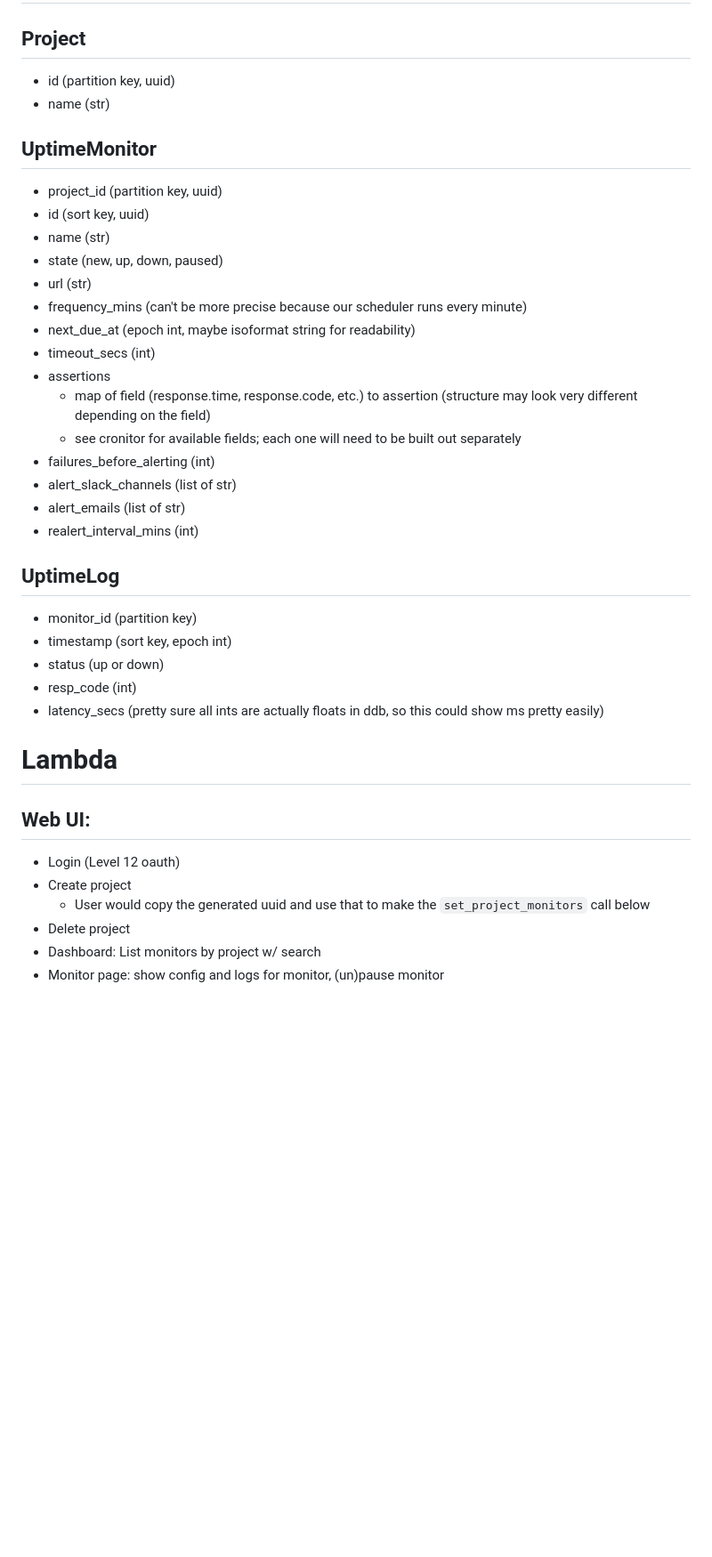
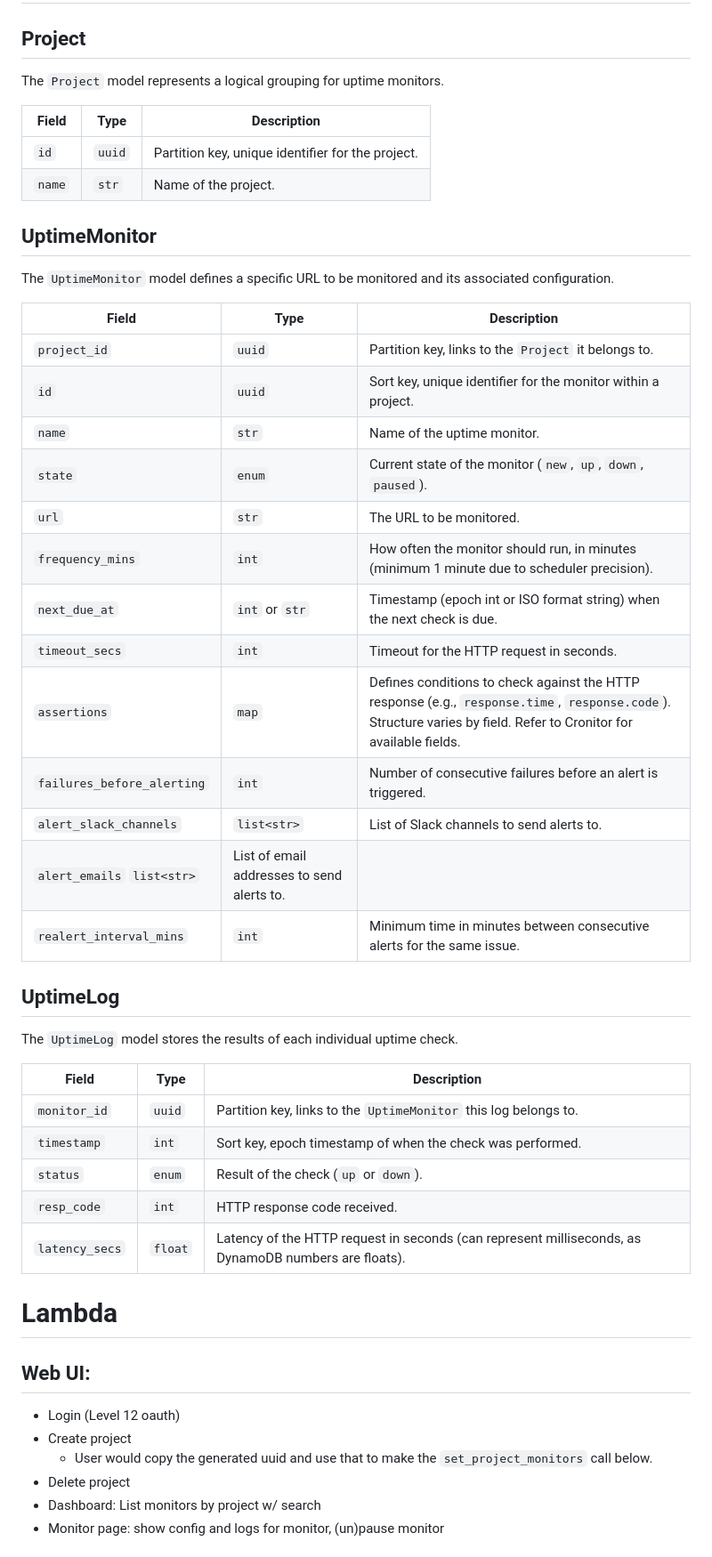
Before and after one commit to calebsyring/critic, a Markdown page: documentation/architecture.md, the part around one of its changes. Shown at 89% size. Drawn GitHub-style; blank space fills up the shorter version.

Commit message:
made tables for the documentation

```diff
--- a/documentation/architecture.md
+++ b/documentation/architecture.md
@@ -1,39 +1,49 @@
 # Model
 
 ## Project
-- id (partition key, uuid)
-- name (str)
+The `Project` model represents a logical grouping for uptime monitors.
+
+| Field | Type | Description |
+|---|---|---|
+| `id` | `uuid` | Partition key, unique identifier for the project. |
+| `name` | `str` | Name of the project. |
 
 ## UptimeMonitor
-- project_id (partition key, uuid)
-- id (sort key, uuid)
-- name (str)
-- state (new, up, down, paused)
-- url (str)
-- frequency_mins (can't be more precise because our scheduler runs every minute)
-- next_due_at (epoch int, maybe isoformat string for readability)
-- timeout_secs (int)
-- assertions
-  - map of field (response.time, response.code, etc.) to assertion (structure may look very different depending on the field)
-  - see cronitor for available fields; each one will need to be built out separately
-- failures_before_alerting (int)
-- alert_slack_channels (list of str)
-- alert_emails (list of str)
-- realert_interval_mins (int)
+The `UptimeMonitor` model defines a specific URL to be monitored and its associated configuration.
+
+| Field | Type | Description |
+|---|---|---|
+| `project_id` | `uuid` | Partition key, links to the `Project` it belongs to. |
+| `id` | `uuid` | Sort key, unique identifier for the monitor within a project. |
+| `name` | `str` | Name of the uptime monitor. |
+| `state` | `enum` | Current state of the monitor (`new`, `up`, `down`, `paused`). |
+| `url` | `str` | The URL to be monitored. |
+| `frequency_mins` | `int` | How often the monitor should run, in minutes (minimum 1 minute due to scheduler precision). |
+| `next_due_at` | `int` or `str` | Timestamp (epoch int or ISO format string) when the next check is due. |
+| `timeout_secs` | `int` | Timeout for the HTTP request in seconds. |
+| `assertions` | `map` | Defines conditions to check against the HTTP response (e.g., `response.time`, `response.code`). Structure varies by field. Refer to Cronitor for available fields. |
+| `failures_before_alerting` | `int` | Number of consecutive failures before an alert is triggered. |
+| `alert_slack_channels` | `list<str>` | List of Slack channels to send alerts to. |
+| `alert_emails` `list<str>` | List of email addresses to send alerts to. |
+| `realert_interval_mins` | `int` | Minimum time in minutes between consecutive alerts for the same issue. |
 
 ## UptimeLog
-- monitor_id (partition key)
-- timestamp (sort key, epoch int)
-- status (up or down)
-- resp_code (int)
-- latency_secs (pretty sure all ints are actually floats in ddb, so this could show ms pretty easily)
+The `UptimeLog` model stores the results of each individual uptime check.
+
+| Field | Type | Description |
+|---|---|---|
+| `monitor_id` | `uuid` | Partition key, links to the `UptimeMonitor` this log belongs to. |
+| `timestamp` | `int` | Sort key, epoch timestamp of when the check was performed. |
+| `status` | `enum` | Result of the check (`up` or `down`). |
+| `resp_code` | `int` | HTTP response code received. |
+| `latency_secs` | `float` | Latency of the HTTP request in seconds (can represent milliseconds, as DynamoDB numbers are floats). |
 
 # Lambda
 
 ## Web UI:
 - Login (Level 12 oauth)
 - Create project
-  - User would copy the generated uuid and use that to make the `set_project_monitors` call below
+  - User would copy the generated uuid and use that to make the `set_project_monitors` call below.
 - Delete project
 - Dashboard: List monitors by project w/ search
 - Monitor page: show config and logs for monitor, (un)pause monitor
```
Also changed, not shown: other parts of documentation/architecture.md (+10 -7 lines).
